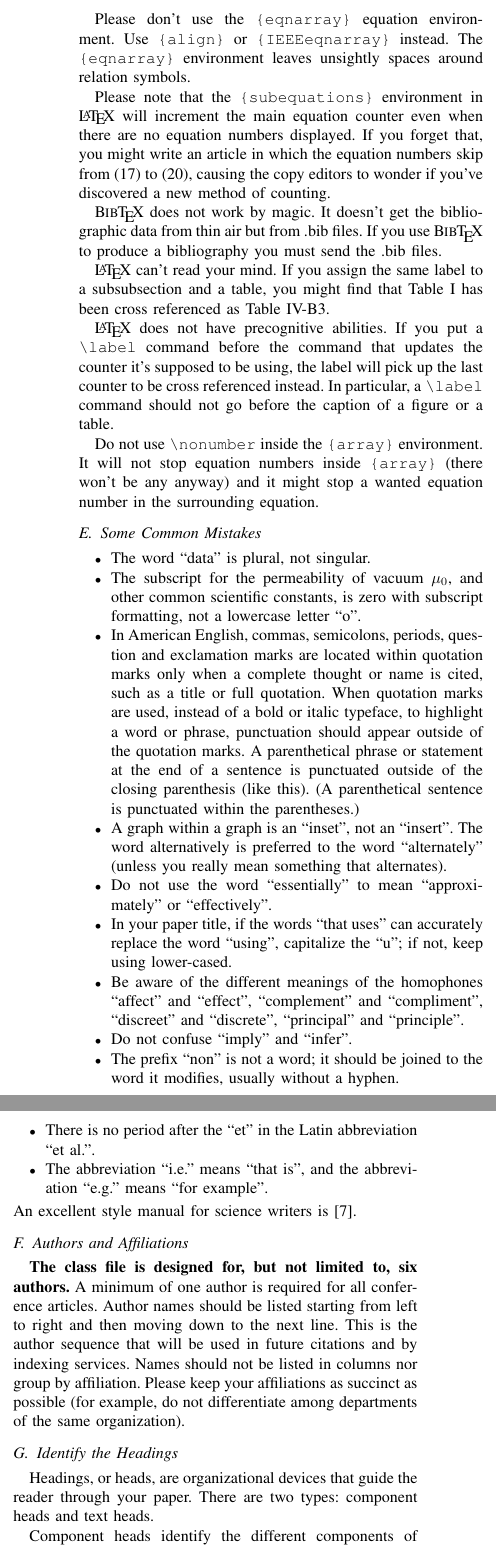
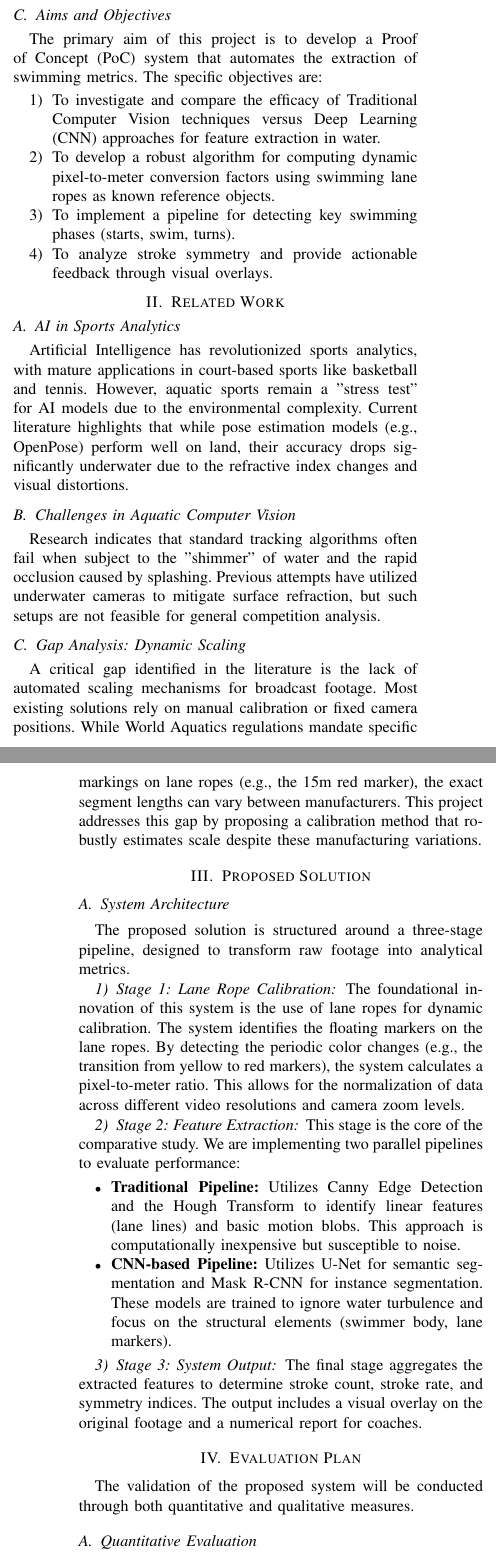
Before and after one commit to funtimezallaround/FYP, a LaTeX paper (Progress Report/conference-latex-template_10-17-19/Conference-LaTeX-template_10-17-19/conference_101719.tex): two parts of the columns of page 2 of 3 before the commit and two parts of the columns of pages 1 and 2 of 2 after it, joined at a grey line, cut at the place of the change. Compiled offline with pdfLaTeX; a missing font is replaced by an installed copy or a similar font; a LaTeX package or settings file that is missing is left out.

Commit message:
copypaste gemeni, requires modifications

```diff
--- a/Progress Report/conference-latex-template_10-17-19/Conference-LaTeX-template_10-17-19/conference_101719.tex
+++ b/Progress Report/conference-latex-template_10-17-19/Conference-LaTeX-template_10-17-19/conference_101719.tex
@@ -40 +47,9 @@ Please observe the conference page limits.
 
+\subsection{Aims and Objectives}
+The primary aim of this project is to develop a Proof of Concept (PoC) system that automates the extraction of swimming metrics. The specific objectives are:
+\begin{enumerate}
+    \item To investigate and compare the efficacy of Traditional Computer Vision techniques versus Deep Learning (CNN) approaches for feature extraction in water.
+    \item To develop a robust algorithm for computing dynamic pixel-to-meter conversion factors using swimming lane ropes as known reference objects.
+    \item To implement a pipeline for detecting key swimming phases (starts, swim, turns).
+    \item To analyze stroke symmetry and provide actionable feedback through visual overlays.
+\end{enumerate}
@@ -48 +56,2 @@ Please do not revise any of the current designations.
 
+\section{Related Work}
@@ -54 +58,3 @@ proofreading, spelling and grammar.
 
+\subsection{AI in Sports Analytics}
+Artificial Intelligence has revolutionized sports analytics, with mature applications in court-based sports like basketball and tennis. However, aquatic sports remain a "stress test" for AI models due to the environmental complexity. Current literature highlights that while pose estimation models (e.g., OpenPose) perform well on land, their accuracy drops significantly underwater due to the refractive index changes and visual distortions.
@@ -58 +61,3 @@ for you.
 
+\subsection{Challenges in Aquatic Computer Vision}
+Research indicates that standard tracking algorithms often fail when subject to the "shimmer" of water and the rapid occlusion caused by splashing. Previous attempts have utilized underwater cameras to mitigate surface refraction, but such setups are not feasible for general competition analysis.
@@ -64,3 +64,17 @@ abbreviations in the title or heads unless they are unavoidable.
 
-\subsection{Units}
+\subsection{Gap Analysis: Dynamic Scaling}
+A critical gap identified in the literature is the lack of automated scaling mechanisms for broadcast footage. Most existing solutions rely on manual calibration or fixed camera positions. While World Aquatics regulations mandate specific markings on lane ropes (e.g., the 15m red marker), the exact segment lengths can vary between manufacturers. This project addresses this gap by proposing a calibration method that robustly estimates scale despite these manufacturing variations.
+
+\section{Proposed Solution}
+
+\subsection{System Architecture}
+The proposed solution is structured around a three-stage pipeline, designed to transform raw footage into analytical metrics.
+
+\subsubsection{Stage 1: Lane Rope Calibration}
+The foundational innovation of this system is the use of lane ropes for dynamic calibration. The system identifies the floating markers on the lane ropes. By detecting the periodic color changes (e.g., the transition from yellow to red markers), the system calculates a pixel-to-meter ratio. This allows for the normalization of data across different video resolutions and camera zoom levels.
+
+\subsubsection{Stage 2: Feature Extraction}
+This stage is the core of the comparative study. We are implementing two parallel pipelines to evaluate performance:
 \begin{itemize}
+    \item \textbf{Traditional Pipeline:} Utilizes Canny Edge Detection and the Hough Transform to identify linear features (lane lines) and basic motion blobs. This approach is computationally inexpensive but susceptible to noise.
+    \item \textbf{CNN-based Pipeline:} Utilizes U-Net for semantic segmentation and Mask R-CNN for instance segmentation. These models are trained to ignore water turbulence and focus on the structural elements (swimmer body, lane markers).
@@ -71,2 +81,4 @@ abbreviations in the title or heads unless they are unavoidable.
 \end{itemize}
 
+\subsubsection{Stage 3: System Output}
+The final stage aggregates the extracted features to determine stroke count, stroke rate, and symmetry indices. The output includes a visual overlay on the original footage and a numerical report for coaches.
@@ -83 +85,2 @@ sentence, as in:
 
+\section{Evaluation Plan}
@@ -88,3 +87,4 @@ the beginning of a sentence: ``Equation \eqref{eq} is . . .''
 
-\subsection{\LaTeX-Specific Advice}
+The validation of the proposed system will be conducted through both quantitative and qualitative measures.
 
+\subsection{Quantitative Evaluation}
@@ -95,61 +95,4 @@ citations without having to go through the file line by line.
 
-Please don't use the \verb|{eqnarray}| equation environment. Use
-\verb|{align}| or \verb|{IEEEeqnarray}| instead. The \verb|{eqnarray}|
-environment leaves unsightly spaces around relation symbols.
+\subsection{Qualitative Evaluation}
+Expert feedback will be solicited from swimming coaches. They will assess the utility of the visual overlays and the relevance of the symmetry metrics. This feedback will be gathered via a structured survey focusing on the system's potential for real-world training integration.
 
-Please note that the \verb|{subequations}| environment in {\LaTeX}
-will increment the main equation counter even when there are no
-equation numbers displayed. If you forget that, you might write an
-article in which the equation numbers skip from (17) to (20), causing
-the copy editors to wonder if you've discovered a new method of
-counting.
-
-    {\BibTeX} does not work by magic. It doesn't get the bibliographic
-data from thin air but from .bib files. If you use {\BibTeX} to produce a
-bibliography you must send the .bib files.
-
-    {\LaTeX} can't read your mind. If you assign the same label to a
-subsubsection and a table, you might find that Table I has been cross
-referenced as Table IV-B3.
-
-{\LaTeX} does not have precognitive abilities. If you put a
-\verb|\label| command before the command that updates the counter it's
-supposed to be using, the label will pick up the last counter to be
-cross referenced instead. In particular, a \verb|\label| command
-should not go before the caption of a figure or a table.
-
-Do not use \verb|\nonumber| inside the \verb|{array}| environment. It
-will not stop equation numbers inside \verb|{array}| (there won't be
-any anyway) and it might stop a wanted equation number in the
-surrounding equation.
-
-\subsection{Some Common Mistakes}\label{SCM}
-\begin{itemize}
-    \item The word ``data'' is plural, not singular.
-    \item The subscript for the permeability of vacuum $\mu_{0}$, and other common scientific constants, is zero with subscript formatting, not a lowercase letter ``o''.
-    \item In American English, commas, semicolons, periods, question and exclamation marks are located within quotation marks only when a complete thought or name is cited, such as a title or full quotation. When quotation marks are used, instead of a bold or italic typeface, to highlight a word or phrase, punctuation should appear outside of the quotation marks. A parenthetical phrase or statement at the end of a sentence is punctuated outside of the closing parenthesis (like this). (A parenthetical sentence is punctuated within the parentheses.)
-    \item A graph within a graph is an ``inset'', not an ``insert''. The word alternatively is preferred to the word ``alternately'' (unless you really mean something that alternates).
-    \item Do not use the word ``essentially'' to mean ``approximately'' or ``effectively''.
-    \item In your paper title, if the words ``that uses'' can accurately replace the word ``using'', capitalize the ``u''; if not, keep using lower-cased.
-    \item Be aware of the different meanings of the homophones ``affect'' and ``effect'', ``complement'' and ``compliment'', ``discreet'' and ``discrete'', ``principal'' and ``principle''.
-    \item Do not confuse ``imply'' and ``infer''.
-    \item The prefix ``non'' is not a word; it should be joined to the word it modifies, usually without a hyphen.
-    \item There is no period after the ``et'' in the Latin abbreviation ``et al.''.
-    \item The abbreviation ``i.e.'' means ``that is'', and the abbreviation ``e.g.'' means ``for example''.
-\end{itemize}
-An excellent style manual for science writers is \cite{b7}.
-
-\subsection{Authors and Affiliations}
-\textbf{The class file is designed for, but not limited to, six authors.} A
-minimum of one author is required for all conference articles. Author names
-should be listed starting from left to right and then moving down to the
-next line. This is the author sequence that will be used in future citations
-and by indexing services. Names should not be listed in columns nor group by
-affiliation. Please keep your affiliations as succinct as possible (for
-example, do not differentiate among departments of the same organization).
-
-\subsection{Identify the Headings}
-Headings, or heads, are organizational devices that guide the reader through
-your paper. There are two types: component heads and text heads.
-
-Component heads identify the different components of your paper and are not
@@ -159,14 +98,0 @@ References and, for these, the correct style to use is ``Heading 5''. Use
-table title. Run-in heads, such as ``Abstract'', will require you to apply a
-style (in this case, italic) in addition to the style provided by the drop
-down menu to differentiate the head from the text.
-
-Text heads organize the topics on a relational, hierarchical basis. For
-example, the paper title is the primary text head because all subsequent
-material relates and elaborates on this one topic. If there are two or more
-sub-topics, the next level head (uppercase Roman numerals) should be used
-and, conversely, if there are not at least two sub-topics, then no subheads
-should be introduced.
-
-\subsection{Figures and Tables}
-\paragraph{Positioning Figures and Tables} Place figures and tables at the top and
-bottom of columns. Avoid placing them in the middle of columns. Large
@@ -178,2 +98,0 @@ figures and tables after they are cited in the text. Use the abbreviation
-\begin{table}[htbp]
-    \caption{Table Type Styles}
@@ -191,2 +98,0 @@ figures and tables after they are cited in the text. Use the abbreviation
-        \label{tab1}
-    \end{center}
@@ -198,4 +98,0 @@ figures and tables after they are cited in the text. Use the abbreviation
-    \label{fig}
-\end{figure}
-
-Figure Labels: Use 8 point Times New Roman for Figure labels. Use words
@@ -209 +99,2 @@ quantities and units. For example, write ``Temperature (K)'', not
-``Temperature/K''.
+\section{Current Progress \& Conclusion}
+Currently, the architectural design is complete, and the literature review has identified the key challenges regarding calibration variability. Initial experiments with the "Traditional Pipeline" using edge detection have shown promise in static conditions but struggle with heavy turbulence, reinforcing the need for the CNN-based approach. The next phase of development focuses on training the U-Net model and refining the lane rope calibration algorithm.
```
Also changed, not shown: Progress Report/conference-latex-template_10-17-19/Conference-LaTeX-template_10-17-19/conference_101719.tex (162 more changed lines).
